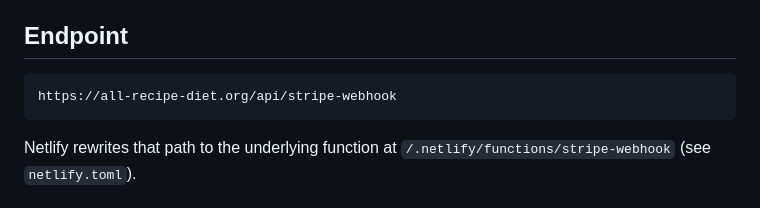
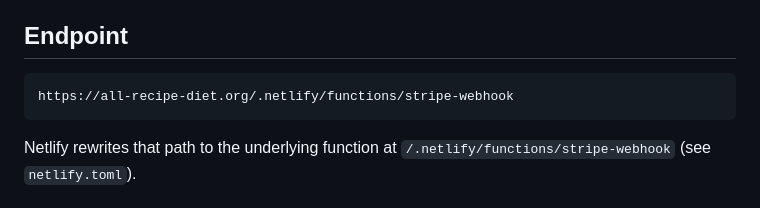
Before and after one commit to joshdanielson187-spec/expert-adventure, a Markdown page: WEBHOOK_SETUP.md, the part around the change. Rendered like a GitHub page.

````diff
--- a/WEBHOOK_SETUP.md
+++ b/WEBHOOK_SETUP.md
@@ -5,7 +5,7 @@ This site includes a Netlify Function backend that receives Stripe events and em
 ## Endpoint
 
 ```
-https://all-recipe-diet.org/api/stripe-webhook
+https://all-recipe-diet.org/.netlify/functions/stripe-webhook
 ```
 
 Netlify rewrites that path to the underlying function at `/.netlify/functions/stripe-webhook` (see `netlify.toml`).
````
